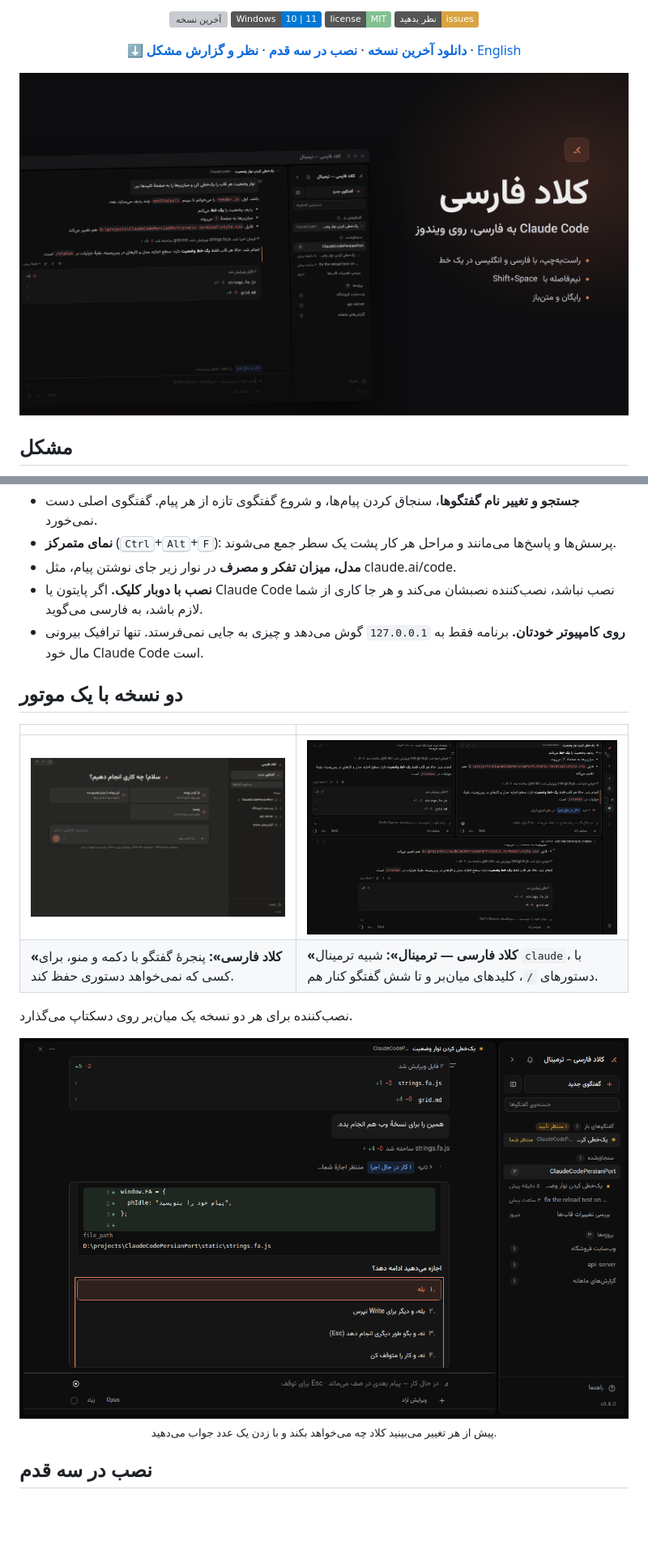
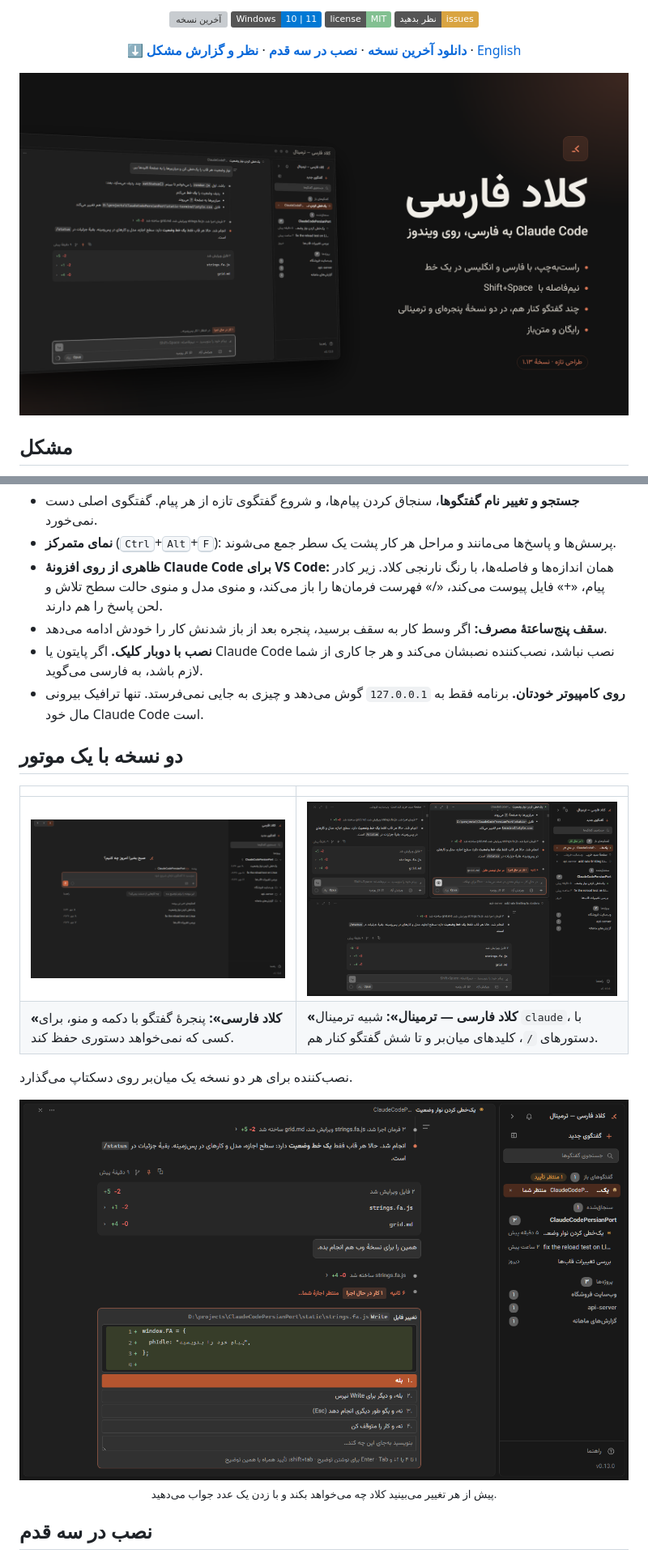
Before and after one commit to 229amini/ClaudeCodePersianPort, a Markdown page: README.md, 2 parts joined by grey strips. Shown at 81% size. Drawn GitHub-style; pictures changed too: docs/screenshots/cover.png, docs/screenshots/terminal-panes.png, docs/screenshots/terminal-permission.png; badges without logos; blank space fills up the shorter version; grey boxes are pictures that could not be loaded.

```diff
--- a/README.md
+++ b/README.md
@@ -54,7 +54,11 @@
   گفتگوی اصلی دست نمی‌خورد.
 - **نمای متمرکز** (<kbd>Ctrl</kbd>+<kbd>Alt</kbd>+<kbd>F</kbd>): پرسش‌ها و پاسخ‌ها
   می‌مانند و مراحل هر کار پشت یک سطر جمع می‌شوند.
-- **مدل، میزان تفکر و مصرف** در نوار زیر جای نوشتن پیام، مثل claude.ai/code.
+- **ظاهری از روی افزونهٔ Claude Code برای VS Code:** همان اندازه‌ها و فاصله‌ها، با رنگ
+  نارنجی کلاد. زیر کادر پیام، «+» فایل پیوست می‌کند، «/» فهرست فرمان‌ها را باز می‌کند، و
+  منوی مدل و منوی حالت سطح تلاش و لحن پاسخ را هم دارند.
+- **سقف پنج‌ساعتهٔ مصرف:** اگر وسط کار به سقف برسید، پنجره بعد از باز شدنش کار را خودش
+  ادامه می‌دهد.
 - **نصب با دوبار کلیک.** اگر پایتون یا Claude Code نصب نباشد، نصب‌کننده نصبشان می‌کند و هر
   جا کاری از شما لازم باشد، به فارسی می‌گوید.
 - **روی کامپیوتر خودتان.** برنامه فقط به `127.0.0.1` گوش می‌دهد و چیزی به جایی نمی‌فرستد.
```
Also changed, not shown: other parts of README.md (+6 -3 lines), docs/releases/terminal-v0.12.1.md (deleted, +0 -26 lines), docs/releases/terminal-v0.13.0.md (added, +37 -0 lines), docs/releases/v1.12.1.md (deleted, +0 -29 lines), docs/releases/v1.13.0.md (added, +50 -0 lines), docs/screenshots/terminal-conversation.png, 3 other files.
